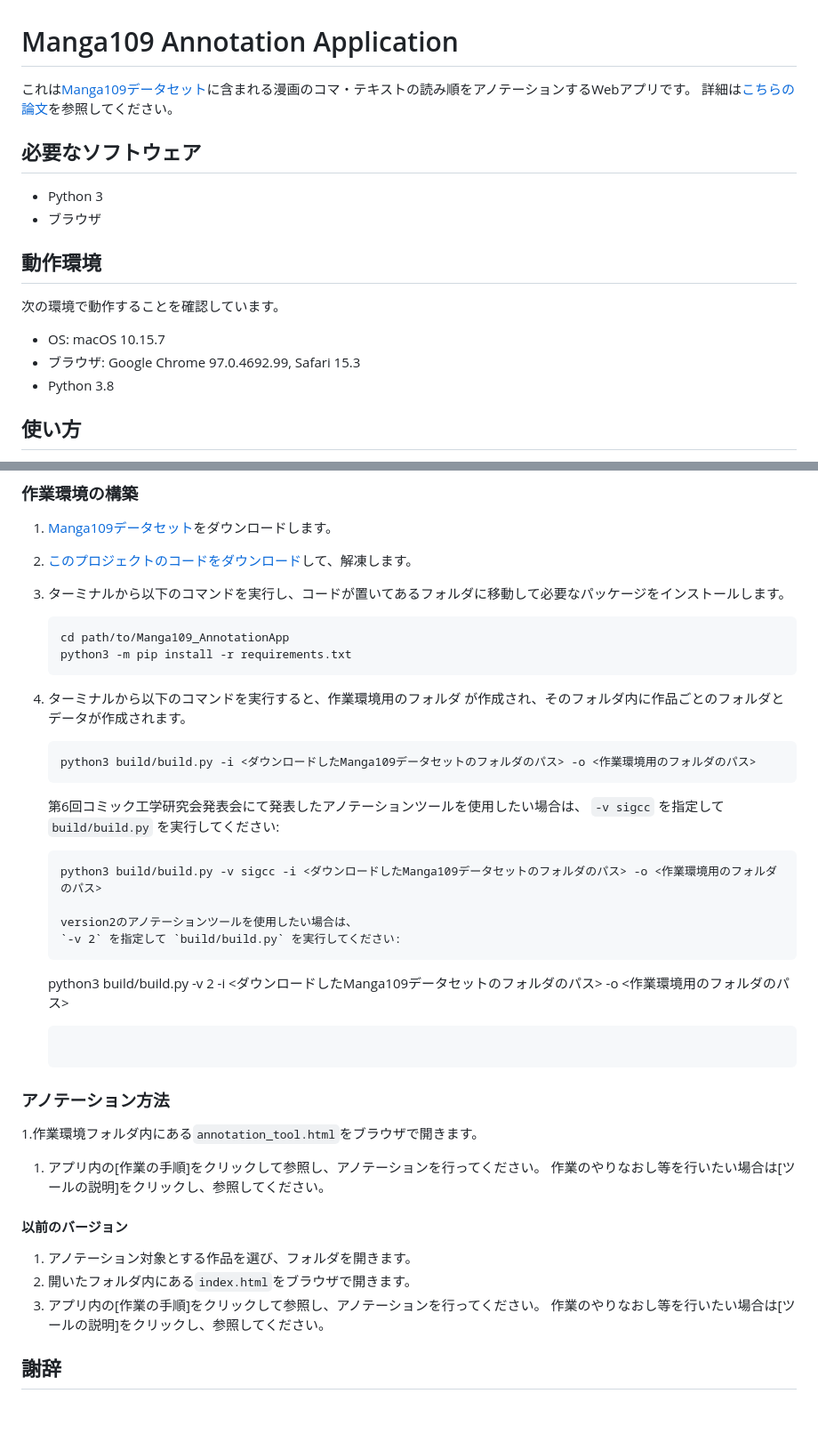
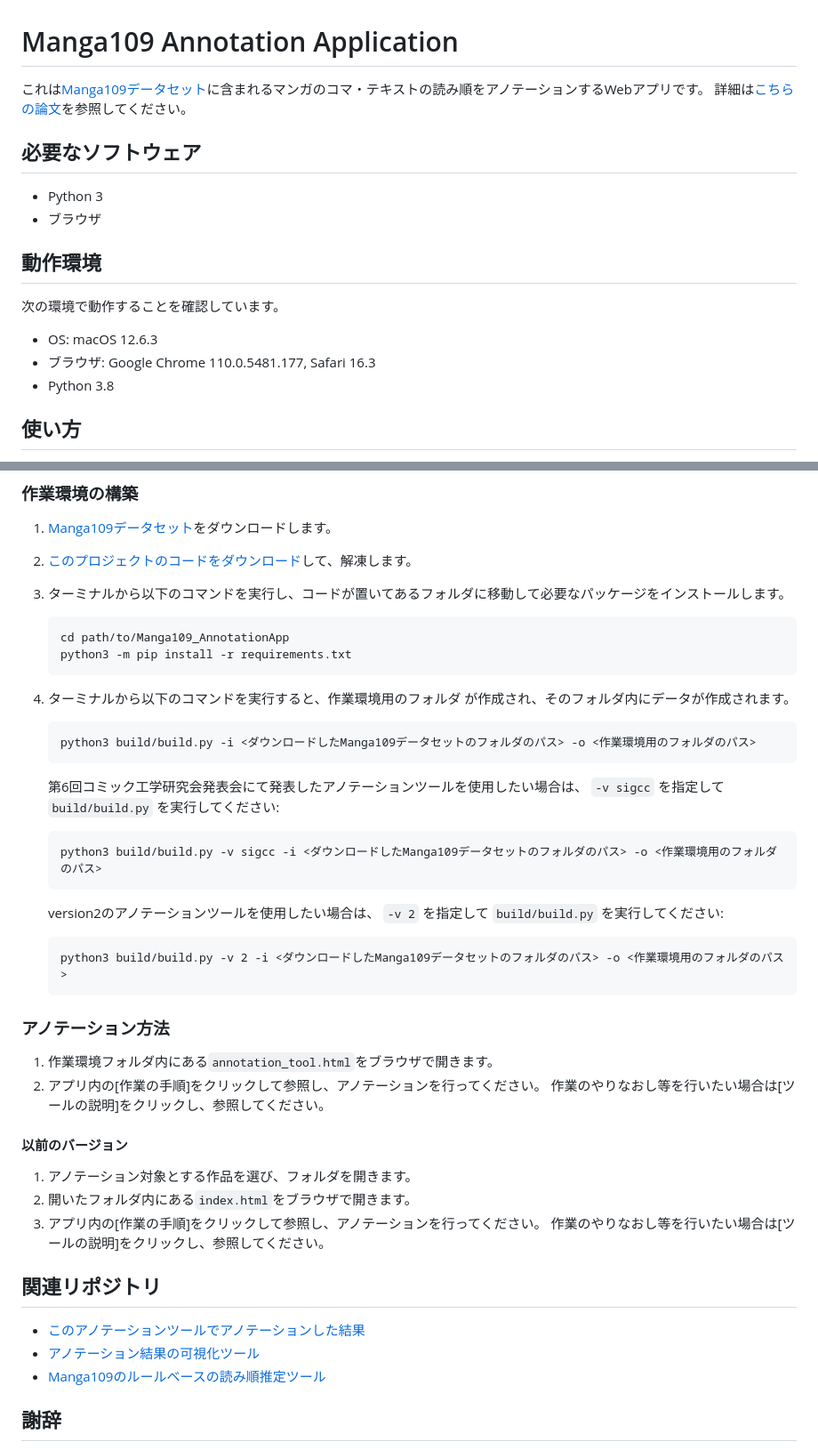
Before and after one commit to mu-perori/Manga109_AnnotationApp, a Markdown page: README.md, 2 parts joined by grey strips. Shown at 89% size. Rendered like a GitHub page; blank space fills up the shorter version.

````diff
--- a/README.md
+++ b/README.md
@@ -1,5 +1,5 @@
 # Manga109 Annotation Application
-これは[Manga109データセット](http://www.manga109.org/ja/index.html)に含まれる漫画のコマ・テキストの読み順をアノテーションするWebアプリです。
+これは[Manga109データセット](http://www.manga109.org/ja/index.html)に含まれるマンガのコマ・テキストの読み順をアノテーションするWebアプリです。
 詳細は[こちらの論文](https://drive.google.com/file/d/1mIA6n2XiCl_GKNDYOi7GDN2uMRUAEzEc/view)を参照してください。
 
 ## 必要なソフトウェア
@@ -8,8 +8,8 @@
 
 ## 動作環境
 次の環境で動作することを確認しています。
-- OS: macOS 10.15.7
-- ブラウザ: Google Chrome 97.0.4692.99, Safari 15.3
+- OS: macOS 12.6.3
+- ブラウザ: Google Chrome 110.0.5481.177, Safari 16.3
 - Python 3.8
 
 ## 使い方
@@ -26,7 +26,7 @@
    python3 -m pip install -r requirements.txt
    ```
 1. ターミナルから以下のコマンドを実行すると、作業環境用のフォルダ
-が作成され、そのフォルダ内に作品ごとのフォルダとデータが作成されます。
+が作成され、そのフォルダ内にデータが作成されます。
    ```
    python3 build/build.py -i <ダウンロードしたManga109データセットのフォルダのパス> -o <作業環境用のフォルダのパス>
    ```
@@ -34,17 +34,16 @@
    `-v sigcc` を指定して `build/build.py` を実行してください:
    ```
    python3 build/build.py -v sigcc -i <ダウンロードしたManga109データセットのフォルダのパス> -o <作業環境用のフォルダのパス>
+   ```
 
    version2のアノテーションツールを使用したい場合は、
    `-v 2` を指定して `build/build.py` を実行してください:
    ```
    python3 build/build.py -v 2 -i <ダウンロードしたManga109データセットのフォルダのパス> -o <作業環境用のフォルダのパス>
-
    ```
 
 ### アノテーション方法
-
-1.作業環境フォルダ内にある`annotation_tool.html`をブラウザで開きます。
+1. 作業環境フォルダ内にある`annotation_tool.html`をブラウザで開きます。
 1. アプリ内の[作業の手順]をクリックして参照し、アノテーションを行ってください。
    作業のやりなおし等を行いたい場合は[ツールの説明]をクリックし、参照してください。
 
@@ -54,6 +53,11 @@
 1. アプリ内の[作業の手順]をクリックして参照し、アノテーションを行ってください。
    作業のやりなおし等を行いたい場合は[ツールの説明]をクリックし、参照してください。
 
+## 関連リポジトリ
+- [このアノテーションツールでアノテーションした結果](https://github.com/mu-perori/Manga109-reading-order-dataset)
+- [アノテーション結果の可視化ツール](https://github.com/mu-perori/Manga109-reading-order-visualisation-tool)
+- [Manga109のルールベースの読み順推定ツール](https://github.com/mu-perori/Manga109-rule-based-reading-order-estimation-tool)
+
 ## 謝辞
 本アプリは科学研究費助成事業 基盤研究(B) （課題番号 21H03491）
 「巨大知識グラフに対するクエリ検索の近似的な高速化」
````
